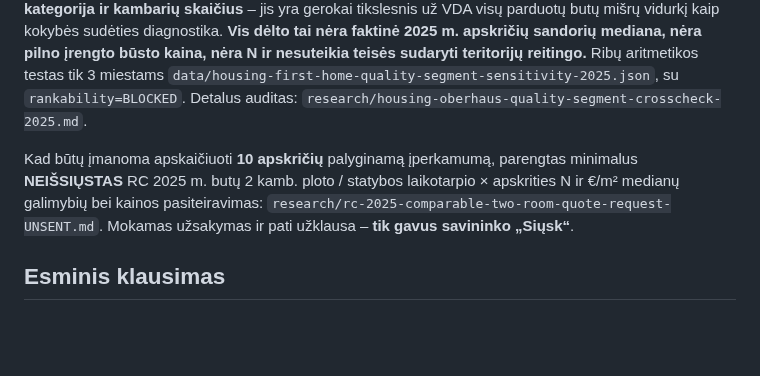
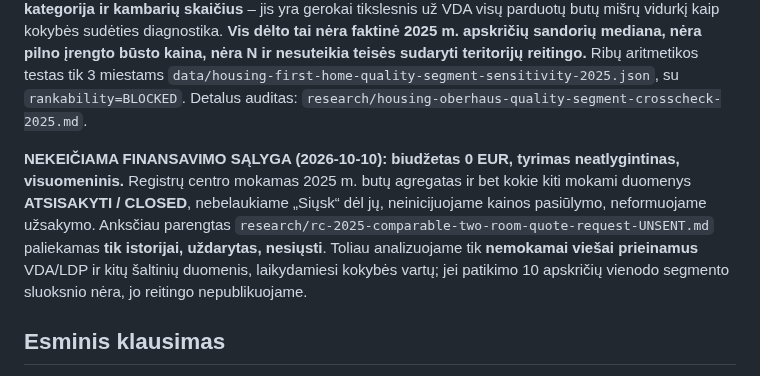
Before and after one commit to olemoz1977/Demografin-situacija, a Markdown page: research/housing-first-home-fertility-question-2024-2025.md, the part around the change. GitHub-like rendering; blank space fills up the shorter version.

Commit message:
research: enforce permanent zero-EUR budget and close unsent paid RC request path

```diff
--- a/research/housing-first-home-fertility-question-2024-2025.md
+++ b/research/housing-first-home-fertility-question-2024-2025.md
@@ -31,7 +31,7 @@
 
 2026-10-10 patikrinta UAB „OBER-HAUS“ 2025 m. sausio ir gruodžio **2 kambarių naujos statybos dalinės apdailos butų gyvenamuosiuose rajonuose** rinkos €/m² **nuo–iki** lentelė 6 miestuose (įskaitant Druskininkus). Tai pirmasis šiame tyrime išsaugotas šaltinis, kuriame **atskiriama statybos / apdailos kategorija ir kambarių skaičius** – jis yra gerokai tikslesnis už VDA visų parduotų butų mišrų vidurkį kaip kokybės sudėties diagnostika. **Vis dėlto tai nėra faktinė 2025 m. apskričių sandorių mediana, nėra pilno įrengto būsto kaina, nėra N ir nesuteikia teisės sudaryti teritorijų reitingo.** Ribų aritmetikos testas tik 3 miestams `data/housing-first-home-quality-segment-sensitivity-2025.json`, su `rankability=BLOCKED`. Detalus auditas: `research/housing-oberhaus-quality-segment-crosscheck-2025.md`.
 
-Kad būtų įmanoma apskaičiuoti **10 apskričių** palyginamą įperkamumą, parengtas minimalus **NEIŠSIŲSTAS** RC 2025 m. butų 2 kamb. ploto / statybos laikotarpio × apskrities N ir €/m² medianų galimybių bei kainos pasiteiravimas: `research/rc-2025-comparable-two-room-quote-request-UNSENT.md`. Mokamas užsakymas ir pati užklausa – **tik gavus savininko „Siųsk“**.
+**NEKEIČIAMA FINANSAVIMO SĄLYGA (2026-10-10): biudžetas 0 EUR, tyrimas neatlygintinas, visuomeninis.** Registrų centro mokamas 2025 m. butų agregatas ir bet kokie kiti mokami duomenys **ATSISAKYTI / CLOSED**, nebelaukiame „Siųsk“ dėl jų, neinicijuojame kainos pasiūlymo, neformuojame užsakymo. Anksčiau parengtas `research/rc-2025-comparable-two-room-quote-request-UNSENT.md` paliekamas **tik istorijai, uždarytas, nesiųsti**. Toliau analizuojame tik **nemokamai viešai prieinamus** VDA/LDP ir kitų šaltinių duomenis, laikydamiesi kokybės vartų; jei patikimo 10 apskričių vienodo segmento sluoksnio nėra, jo reitingo nepublikuojame.
 
 ## Esminis klausimas
 
```
